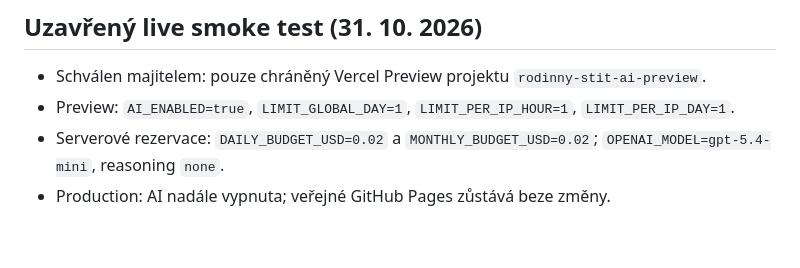
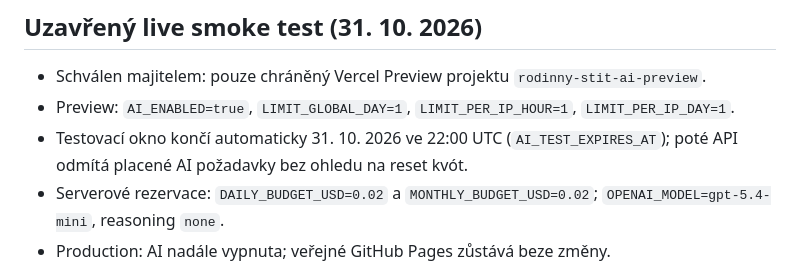
Before and after one commit to maysterww-droid/rodinny-stit, a Markdown page: docs/AI-SETUP.md, the part around the change. Rendered like a GitHub page; blank space fills up the shorter version.

Commit message:
Deploy Preview with expiring one-call AI test safeguards

```diff
--- a/docs/AI-SETUP.md
+++ b/docs/AI-SETUP.md
@@ -112,6 +112,7 @@ AI výsledky v testech pocházejí ze simulovaného modelu (`server/mock-provide
 ## Uzavřený live smoke test (31. 10. 2026)
 - Schválen majitelem: pouze chráněný Vercel Preview projektu `rodinny-stit-ai-preview`.
 - Preview: `AI_ENABLED=true`, `LIMIT_GLOBAL_DAY=1`, `LIMIT_PER_IP_HOUR=1`, `LIMIT_PER_IP_DAY=1`.
+- Testovací okno končí automaticky 31. 10. 2026 ve 22:00 UTC (`AI_TEST_EXPIRES_AT`); poté API odmítá placené AI požadavky bez ohledu na reset kvót.
 - Serverové rezervace: `DAILY_BUDGET_USD=0.02` a `MONTHLY_BUDGET_USD=0.02`; `OPENAI_MODEL=gpt-5.4-mini`, reasoning `none`.
 - Production: AI nadále vypnuta; veřejné GitHub Pages zůstává beze změny.
 - Žádná skutečná AI analýza zatím není potvrzena. Výsledek ověřit pomocí odpovědi a runtime logu, potom AI opět vypnout.
```
